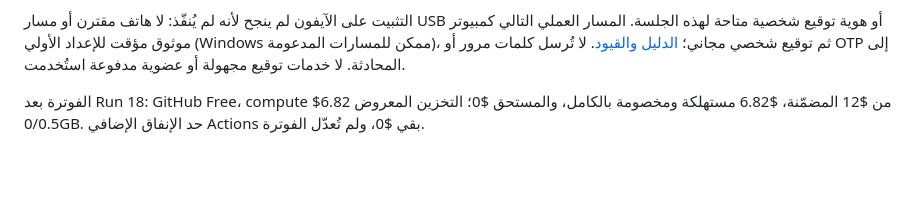
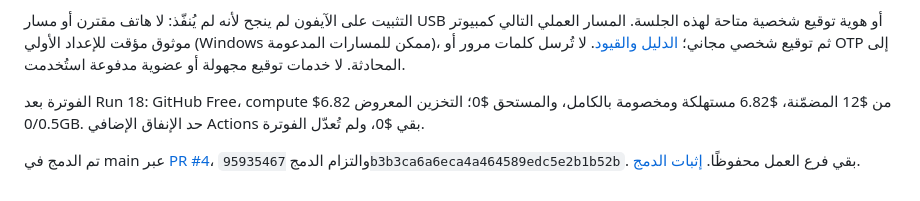
Before and after one commit to scrv-1/rusukh-native-ios, a Markdown page: docs/DELIVERY_AUDIO_FSRS_2026-11-01.md, the part around the change. GitHub-like rendering; blank space fills up the shorter version.

Commit message:
Record PR 4 merge and preserve verification screenshot

```diff
--- a/docs/DELIVERY_AUDIO_FSRS_2026-11-01.md
+++ b/docs/DELIVERY_AUDIO_FSRS_2026-11-01.md
@@ -66,3 +66,5 @@ FSRS-6 للبطاقات الجديدة فقط، باعتماد MIT مثبت عن
 التثبيت على الآيفون لم ينجح لأنه لم يُنفّذ: لا هاتف مقترن أو مسار USB أو هوية توقيع شخصية متاحة لهذه الجلسة. المسار العملي التالي كمبيوتر موثوق مؤقت للإعداد الأولي (Windows ممكن للمسارات المدعومة)، ثم توقيع شخصي مجاني؛ [الدليل والقيود](INSTALL_ON_IPHONE.md). لا تُرسل كلمات مرور أو OTP إلى المحادثة. لا خدمات توقيع مجهولة أو عضوية مدفوعة استُخدمت.
 
 الفوترة بعد Run 18: GitHub Free، compute $6.82 من $12 المضمّنة، $6.82 مستهلكة ومخصومة بالكامل، والمستحق $0؛ التخزين المعروض 0/0.5GB. حد الإنفاق الإضافي Actions بقي $0، ولم تُعدّل الفوترة.
+
+تم الدمج في main عبر [PR #4](https://github.com/scrv-1/rusukh-native-ios/pull/4)، والتزام الدمج `95935467b3b3ca6a6eca4a464589edc5e2b1b52b`. بقي فرع العمل محفوظًا. [إثبات الدمج](pr-4-merged.jpg).
```
Also changed, not shown: docs/pr-4-merged.jpg (added).
